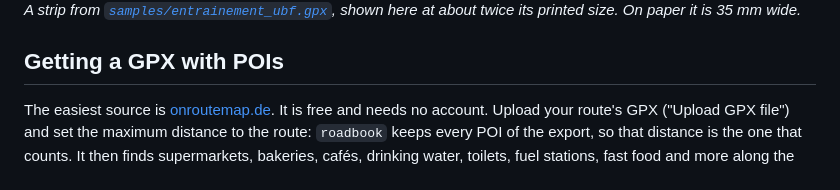
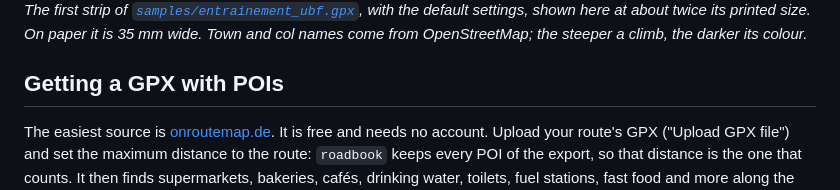
Before and after one commit to bnogaro/gpx2roadbook, a Markdown page: README.md, the part around one of its changes. Rendered like a GitHub page.

```diff
--- a/README.md
+++ b/README.md
@@ -11,5 +11,5 @@ You cut the strips out and tape them to your bike's top tube. Each one lists the
 
-*A strip from [`samples/entrainement_ubf.gpx`](https://github.com/bnogaro/gpx2roadbook/blob/main/samples/entrainement_ubf.gpx), shown here at about twice its printed size. On paper it is 35 mm wide.*
+*The first strip of [`samples/entrainement_ubf.gpx`](https://github.com/bnogaro/gpx2roadbook/blob/main/samples/entrainement_ubf.gpx), with the default settings, shown here at about twice its printed size. On paper it is 35 mm wide. Town and col names come from OpenStreetMap; the steeper a climb, the darker its colour.*
 
 ## Getting a GPX with POIs
 
```
Also changed, not shown: other parts of README.md (+1 -1 lines), docs/img/strip-example.png.
